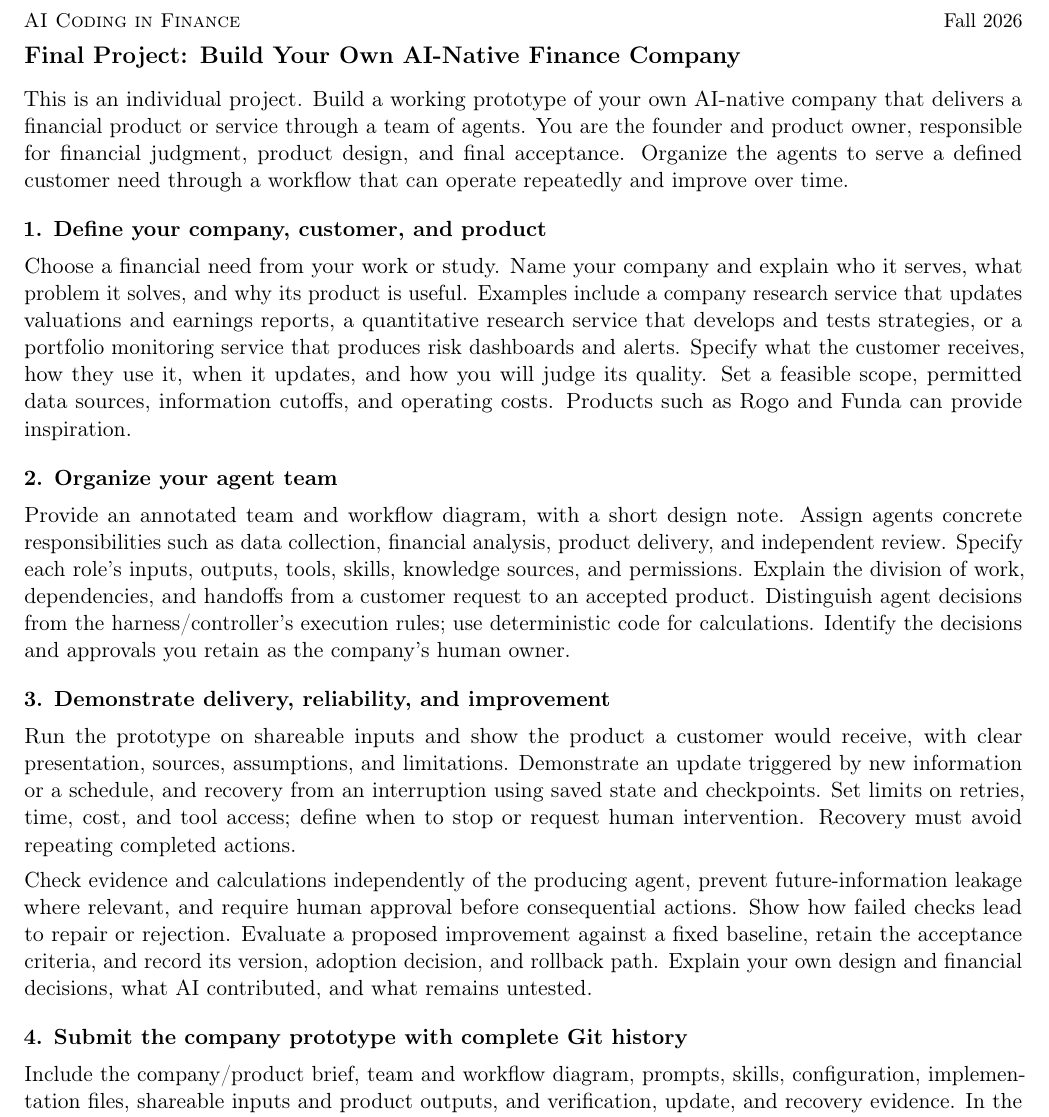
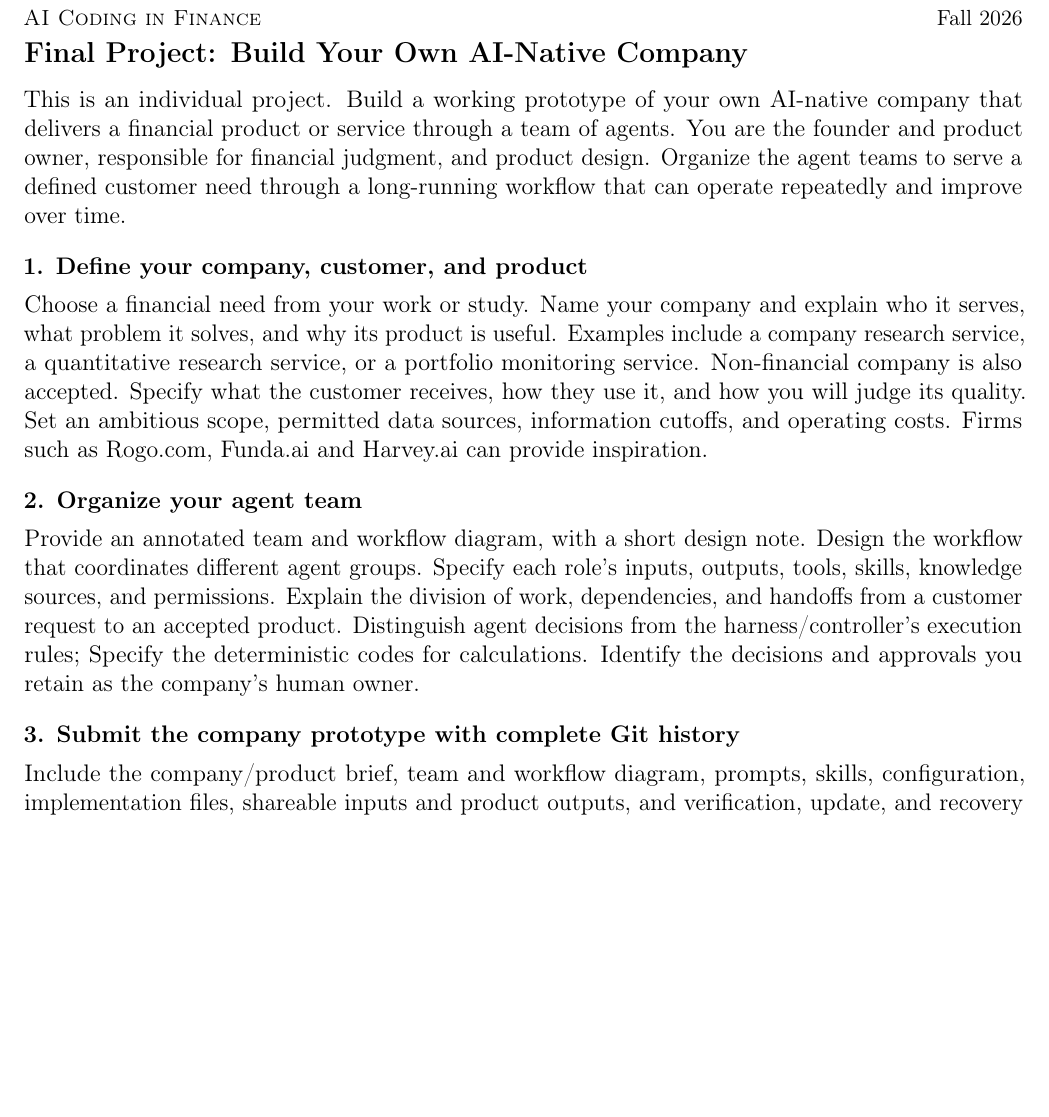
Before and after one commit to hulaizh/.kimi-code, a LaTeX document (teaching/final/final_project.tex): part of the page, cut so that both start at the same text, the shorter picture padded with empty space. Compiled offline with pdfLaTeX.

```diff
--- a/teaching/final/final_project.tex
+++ b/teaching/final/final_project.tex
@@ -1,4 +1,4 @@
-\documentclass[11pt,a4paper]{article}
+\documentclass[12pt,a4paper]{article}
 \usepackage[T1]{fontenc}
 \usepackage[margin=17mm,top=15mm,bottom=15mm]{geometry}
 \usepackage{microtype}
@@ -13,23 +13,18 @@
 
 \begin{document}
 {\small\textsc{AI Coding in Finance}\hfill Fall 2026}\par
-{\large\bfseries Final Project: Build Your Own AI-Native Finance Company}\par
+{\large\bfseries Final Project: Build Your Own AI-Native Company}\par
 \vspace{4pt}
 
-This is an individual project. Build a working prototype of your own AI-native company that delivers a financial product or service through a team of agents. You are the founder and product owner, responsible for financial judgment, product design, and final acceptance. Organize the agents to serve a defined customer need through a workflow that can operate repeatedly and improve over time.
+This is an individual project. Build a working prototype of your own AI-native company that delivers a financial product or service through a team of agents. You are the founder and product owner, responsible for financial judgment, and product design. Organize the agent teams to serve a defined customer need through a long-running workflow that can operate repeatedly and improve over time.
 
 \projectsection{1. Define your company, customer, and product}
-Choose a financial need from your work or study. Name your company and explain who it serves, what problem it solves, and why its product is useful. Examples include a company research service that updates valuations and earnings reports, a quantitative research service that develops and tests strategies, or a portfolio monitoring service that produces risk dashboards and alerts. Specify what the customer receives, how they use it, when it updates, and how you will judge its quality. Set a feasible scope, permitted data sources, information cutoffs, and operating costs. Products such as \href{https://rogo.com/}{Rogo} and \href{https://funda.ai/}{Funda} can provide inspiration.
+Choose a financial need from your work or study. Name your company and explain who it serves, what problem it solves, and why its product is useful. Examples include a company research service, a quantitative research service, or a portfolio monitoring service. Non-financial company is also accepted. Specify what the customer receives, how they use it, and how you will judge its quality. Set an ambitious scope, permitted data sources, information cutoffs, and operating costs. Firms such as \href{https://rogo.com/}{Rogo.com}, \href{https://funda.ai/}{Funda.ai} and \href{https://www.harvey.ai/}{Harvey.ai} can provide inspiration.
 
 \projectsection{2. Organize your agent team}
-Provide an annotated team and workflow diagram, with a short design note. Assign agents concrete responsibilities such as data collection, financial analysis, product delivery, and independent review. Specify each role's inputs, outputs, tools, skills, knowledge sources, and permissions. Explain the division of work, dependencies, and handoffs from a customer request to an accepted product. Distinguish agent decisions from the harness/controller's execution rules; use deterministic code for calculations. Identify the decisions and approvals you retain as the company's human owner.
+Provide an annotated team and workflow diagram, with a short design note. Design the workflow that coordinates different agent groups. Specify each role's inputs, outputs, tools, skills, knowledge sources, and permissions. Explain the division of work, dependencies, and handoffs from a customer request to an accepted product. Distinguish agent decisions from the harness/controller's execution rules; Specify the deterministic codes for calculations. Identify the decisions and approvals you retain as the company's human owner.
 
-\projectsection{3. Demonstrate delivery, reliability, and improvement}
-Run the prototype on shareable inputs and show the product a customer would receive, with clear presentation, sources, assumptions, and limitations. Demonstrate an update triggered by new information or a schedule, and recovery from an interruption using saved state and checkpoints. Set limits on retries, time, cost, and tool access; define when to stop or request human intervention. Recovery must avoid repeating completed actions.
-
-Check evidence and calculations independently of the producing agent, prevent future-information leakage where relevant, and require human approval before consequential actions. Show how failed checks lead to repair or rejection. Evaluate a proposed improvement against a fixed baseline, retain the acceptance criteria, and record its version, adoption decision, and rollback path. Explain your own design and financial decisions, what AI contributed, and what remains untested.
-
-\projectsection{4. Submit the company prototype with complete Git history}
+\projectsection{3. Submit the company prototype with complete Git history}
 Include the company/product brief, team and workflow diagram, prompts, skills, configuration, implementation files, shareable inputs and product outputs, and verification, update, and recovery evidence. In the root \texttt{README.md}, identify yourself, describe the customer and product, and provide setup/run instructions, dependencies, a file guide, and the repository URL if applicable. Make meaningful commits throughout development that explain decisions, fixes, and checks.
 
 Submit one ZIP of your \textbf{existing local project folder}, including all deliverables and the \textbf{complete hidden \texttt{.git/} directory}. Commit final changes before packaging. Include the full development history, not a shallow copy, and name the ZIP \texttt{studentID-final-project.zip}.
```
Also changed, not shown: teaching/final/final_cn.pdf, teaching/final/final_project.pdf.
